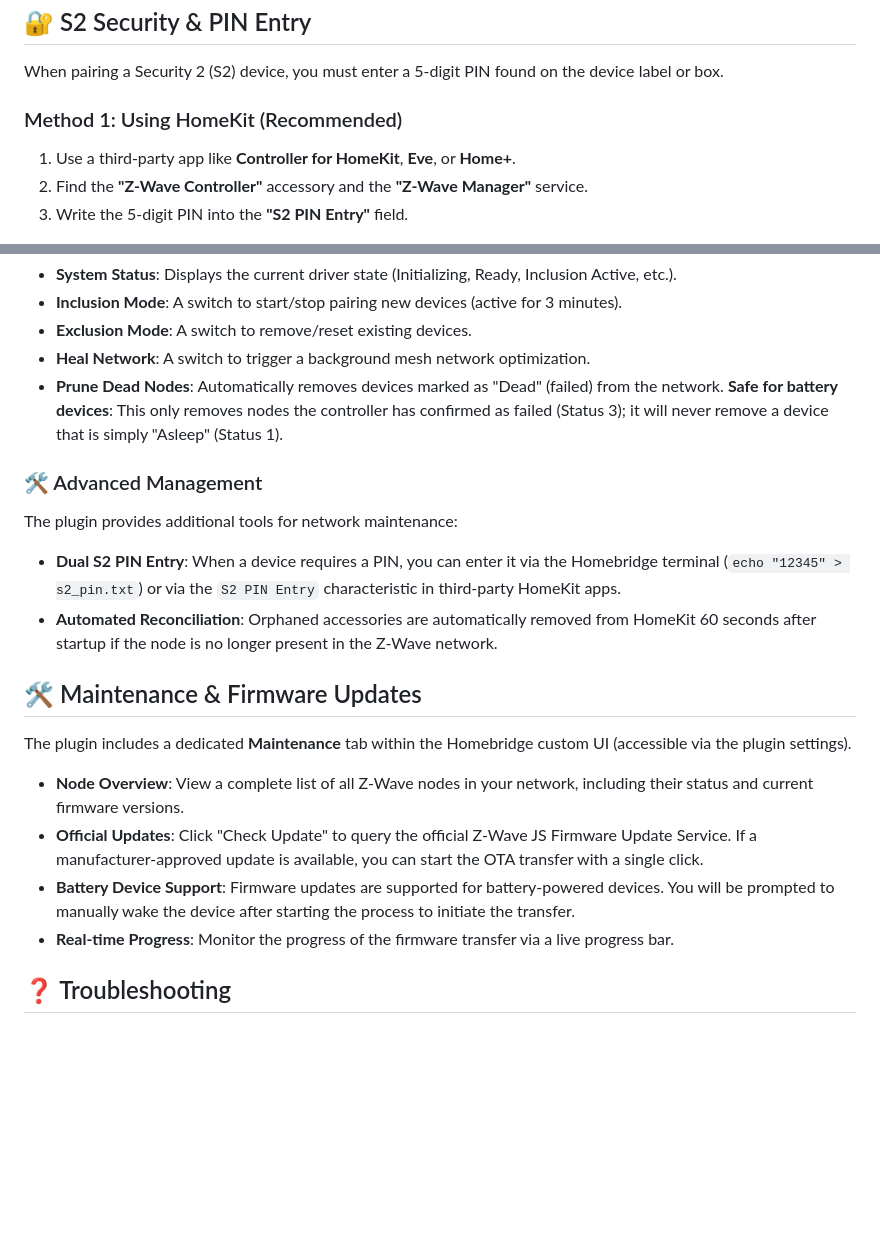
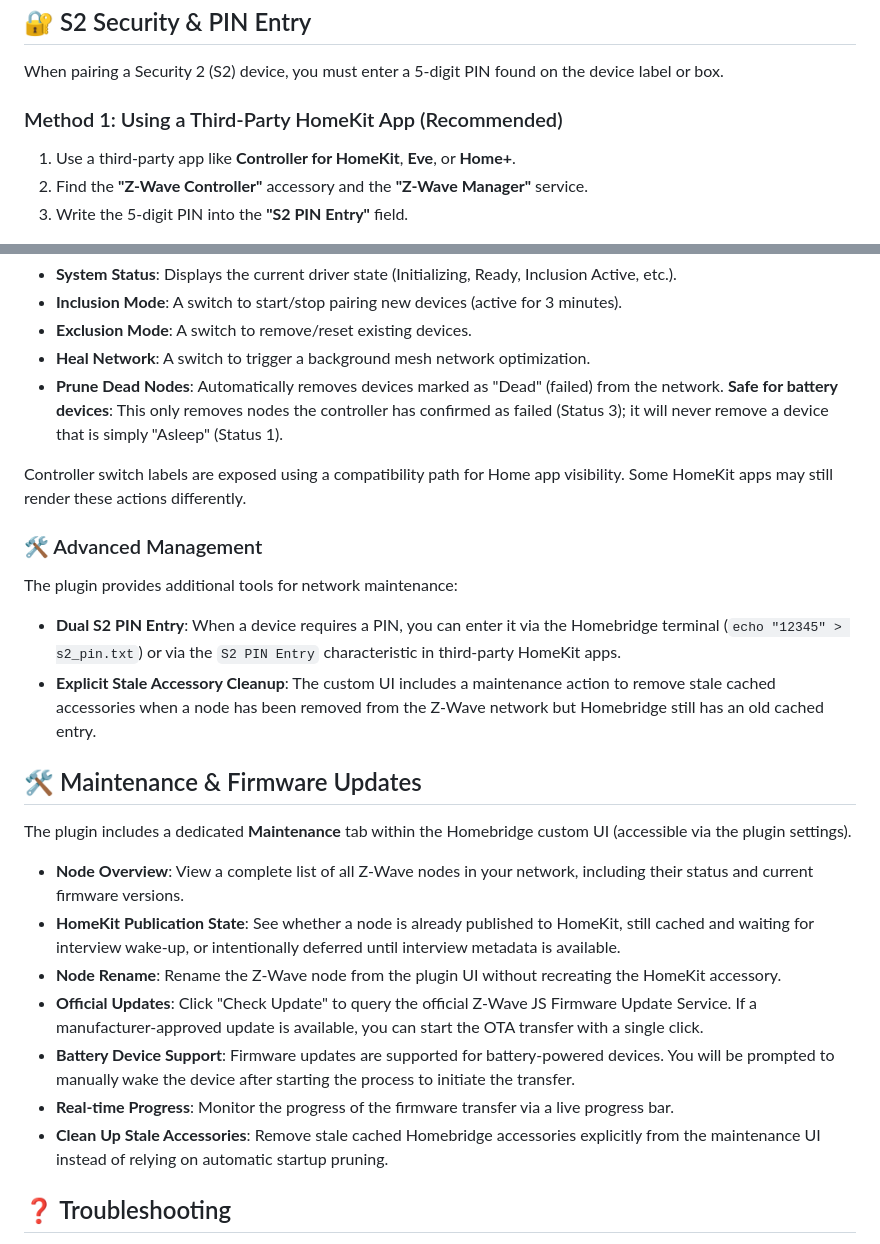
Before and after one commit to sapireli/homebridge-zwave-usb, a Markdown page: README.md, 2 parts joined by grey strips. Rendered like a GitHub page; blank space fills up the shorter version.

Commit message:
Add stale-accessory cleanup and cache repair
UI: Add "Clean Up Stale Accessories" button and homebridge request handler to trigger server-side prune of stale accessories. Server: expose IPC endpoint 'cleanup-stale-accessories'.

AccessoryFactory: refactor to plan features per-endpoint (feature planner + FEATURE_ATTACHERS), generate a graph signature, and attach features deterministically to avoid duplicate/ghost features. Improves detection logic for sensors and consolidates feature selection.

ZWaveAccessory / ControllerAccessory: introduce cache-repair versions and metadata signatures, prune obsolete/unsupported services and characteristics, add explicit graph reconciliation and safer initialization flows (initialize now supports pruning unmanaged services). Add methods to set/get graph signature and better metadata application to maintain stable HomeKit identity while repairing stale cache entries.

Features: use endpoint-aware supportsCC helper and NodeStatus constants; sensor features updated to rely on the unified supportsCC usage and improved dead-node checks.

Other: add persist IdentifierCache JSON used in tests, and update tests for accessories, features, HAP schema and UI server to cover the new behaviors.

```diff
--- a/README.md
+++ b/README.md
@@ -107,7 +107,7 @@ npm install -g homebridge-zwave-usb
 
 When pairing a Security 2 (S2) device, you must enter a 5-digit PIN found on the device label or box.
 
-### Method 1: Using HomeKit (Recommended)
+### Method 1: Using a Third-Party HomeKit App (Recommended)
 1. Use a third-party app like **Controller for HomeKit**, **Eve**, or **Home+**.
 2. Find the **"Z-Wave Controller"** accessory and the **"Z-Wave Manager"** service.
 3. Write the 5-digit PIN into the **"S2 PIN Entry"** field.
@@ -131,21 +131,26 @@ This plugin adds a management accessory to your Home app to handle network opera
 - **Heal Network**: A switch to trigger a background mesh network optimization.
 - **Prune Dead Nodes**: Automatically removes devices marked as "Dead" (failed) from the network. **Safe for battery devices**: This only removes nodes the controller has confirmed as failed (Status 3); it will never remove a device that is simply "Asleep" (Status 1).
 
+Controller switch labels are exposed using a compatibility path for Home app visibility. Some HomeKit apps may still render these actions differently.
+
 ### 🛠️ Advanced Management
 
 The plugin provides additional tools for network maintenance:
 
 - **Dual S2 PIN Entry**: When a device requires a PIN, you can enter it via the Homebridge terminal (`echo "12345" > s2_pin.txt`) or via the `S2 PIN Entry` characteristic in third-party HomeKit apps.
-- **Automated Reconciliation**: Orphaned accessories are automatically removed from HomeKit 60 seconds after startup if the node is no longer present in the Z-Wave network.
+- **Explicit Stale Accessory Cleanup**: The custom UI includes a maintenance action to remove stale cached accessories when a node has been removed from the Z-Wave network but Homebridge still has an old cached entry.
 
 ## 🛠️ Maintenance & Firmware Updates
 
 The plugin includes a dedicated **Maintenance** tab within the Homebridge custom UI (accessible via the plugin settings).
 
 - **Node Overview**: View a complete list of all Z-Wave nodes in your network, including their status and current firmware versions.
+- **HomeKit Publication State**: See whether a node is already published to HomeKit, still cached and waiting for interview wake-up, or intentionally deferred until interview metadata is available.
+- **Node Rename**: Rename the Z-Wave node from the plugin UI without recreating the HomeKit accessory.
 - **Official Updates**: Click "Check Update" to query the official Z-Wave JS Firmware Update Service. If a manufacturer-approved update is available, you can start the OTA transfer with a single click.
 - **Battery Device Support**: Firmware updates are supported for battery-powered devices. You will be prompted to manually wake the device after starting the process to initiate the transfer.
 - **Real-time Progress**: Monitor the progress of the firmware transfer via a live progress bar.
+- **Clean Up Stale Accessories**: Remove stale cached Homebridge accessories explicitly from the maintenance UI instead of relying on automatic startup pruning.
 
 ## ❓ Troubleshooting
 
```
